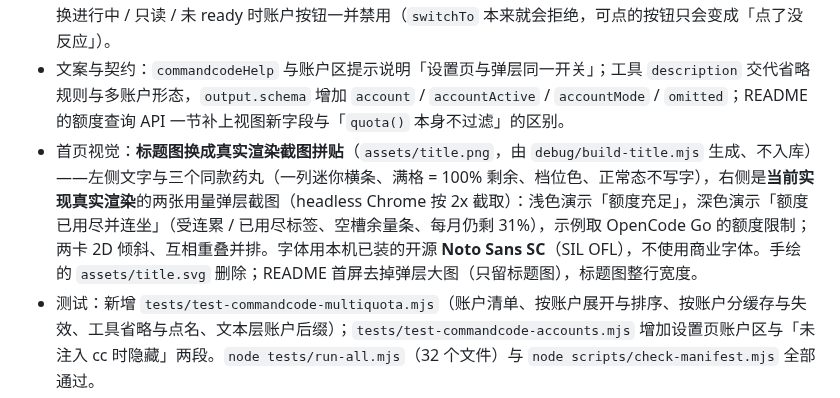
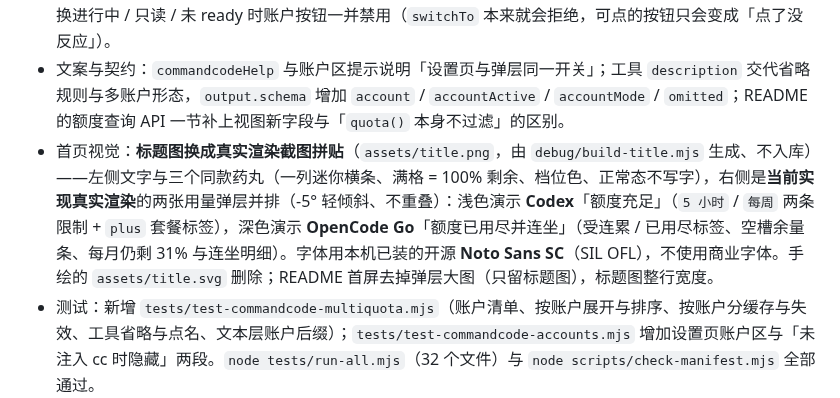
Before and after one commit to KouzakiUmi/dsh-subusage, a Markdown page: docs/changelog.md, the part around the change. Drawn GitHub-style.

Commit message:
docs: use the real OpenCode Go windows in the title image
The dark popover now renders rolling (cascade-blocked, 受连累) / weekly (已用尽) / monthly (31% left) - verified against normalizeOpencodeGo with the real response shape and the zh window labels (滚动/每周/每月), matching tests/test-opencode.mjs. The light card stays on Codex (5 小时 / 每周, plus plan).

```diff
--- a/docs/changelog.md
+++ b/docs/changelog.md
@@ -13,7 +13,7 @@
 - **对外额度视图不泄露凭据引用名**：额外账户没配凭据时，`provider()` 的 no-key 文案里嵌着它的 `apiKeyEnv` 引用名（如 `COMMANDCODE_ACCOUNT_WORK`），而视图契约承诺不含继承变量名/凭据引用。`quota()` 现在把错误文案里的引用名换成账户标签（`Account 2`）；本机界面那条通道（`read`/`refresh`）仍保留引用名——用户要靠它定位该往哪个 ref 里写凭据。
 - **共用控制器的竞态修掉**：设置页与药丸弹层现在共用同一个账户控制器，两处同时挂载会并发 `load()`。`load()` 现在把同一代的并发请求合并成一次 describe，并让「切换账户（mutate）之后才返回的旧 describe」作废——否则它会把 `activeId` / `revision` 覆盖回切换前的快照，两处界面一起回到旧账户；切换进行中 / 只读 / 未 ready 时账户按钮一并禁用（`switchTo` 本来就会拒绝，可点的按钮只会变成「点了没反应」）。
 - 文案与契约：`commandcodeHelp` 与账户区提示说明「设置页与弹层同一开关」；工具 `description` 交代省略规则与多账户形态，`output.schema` 增加 `account` / `accountActive` / `accountMode` / `omitted`；README 的额度查询 API 一节补上视图新字段与「`quota()` 本身不过滤」的区别。
-- 首页视觉：**标题图换成真实渲染截图拼贴**（`assets/title.png`，由 `debug/build-title.mjs` 生成、不入库）——左侧文字与三个同款药丸（一列迷你横条、满格 = 100% 剩余、档位色、正常态不写字），右侧是**当前实现真实渲染**的两张用量弹层截图（headless Chrome 按 2x 截取）：浅色演示「额度充足」，深色演示「额度已用尽并连坐」（受连累 / 已用尽标签、空槽余量条、每月仍剩 31%），示例取 OpenCode Go 的额度限制；两卡 2D 倾斜、互相重叠并排。字体用本机已装的开源 **Noto Sans SC**（SIL OFL），不使用商业字体。手绘的 `assets/title.svg` 删除；README 首屏去掉弹层大图（只留标题图），标题图整行宽度。
+- 首页视觉：**标题图换成真实渲染截图拼贴**（`assets/title.png`，由 `debug/build-title.mjs` 生成、不入库）——左侧文字与三个同款药丸（一列迷你横条、满格 = 100% 剩余、档位色、正常态不写字），右侧是**当前实现真实渲染**的两张用量弹层并排（-5° 轻倾斜、不重叠）：浅色演示 **Codex**「额度充足」（`5 小时` / `每周` 两条限制 + `plus` 套餐标签），深色演示 **OpenCode Go**「额度已用尽并连坐」（受连累 / 已用尽标签、空槽余量条、每月仍剩 31% 与连坐明细）。字体用本机已装的开源 **Noto Sans SC**（SIL OFL），不使用商业字体。手绘的 `assets/title.svg` 删除；README 首屏去掉弹层大图（只留标题图），标题图整行宽度。
 - 测试：新增 `tests/test-commandcode-multiquota.mjs`（账户清单、按账户展开与排序、按账户分缓存与失效、工具省略与点名、文本层账户后缀）；`tests/test-commandcode-accounts.mjs` 增加设置页账户区与「未注入 cc 时隐藏」两段。`node tests/run-all.mjs`（32 个文件）与 `node scripts/check-manifest.mjs` 全部通过。
 
 ## 0.10.12：首页重设计、审查修复与兼容声明更新
```
Also changed, not shown: assets/title.png.
